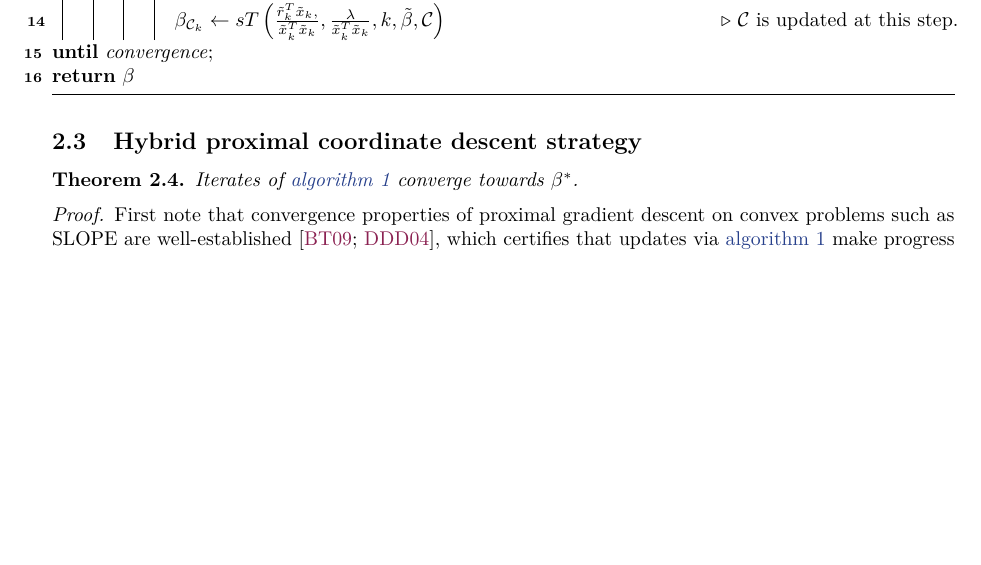
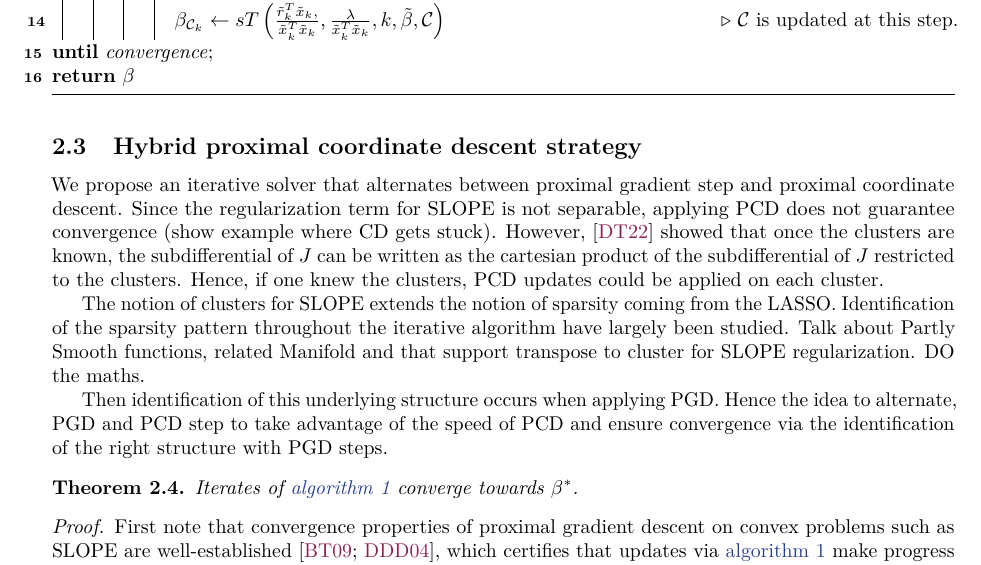
Before and after one commit to jolars/slopecd, a LaTeX paper (tex/slopecd.tex, which reads tex/theory.tex): part of page 6 of 6 before the commit and part of page 6 of 7 after it, cut so that both start at the same text, the shorter picture padded with empty space. Compiled offline with pdfLaTeX.

Commit message:
starting writing

```diff
--- a/tex/theory.tex
+++ b/tex/theory.tex
@@ -260,6 +260,18 @@ In \cref{fig:slope-thresholding}, we visualize the operator.
 
 \subsection{Hybrid proximal coordinate descent strategy}
 
+We propose an iterative solver that alternates between proximal gradient step and proximal coordinate descent.
+Since the regularization term for SLOPE is not separable, applying PCD does not guarantee convergence (show example where CD gets stuck).
+However, \cite{dupuis2021} showed that once the clusters are known, the subdifferential of $J$ can be written as the cartesian product of the subdifferential of $J$ restricted to the clusters.
+Hence, if one knew the clusters, PCD updates could be applied on each cluster.
+
+The notion of clusters for SLOPE extends the notion of sparsity coming from the LASSO.
+Identification of the sparsity pattern throughout the iterative algorithm have largely been studied.
+Talk about Partly Smooth functions, related Manifold and that support transpose to cluster for SLOPE regularization. DO the maths.
+
+Then identification of this underlying structure occurs when applying PGD.
+Hence the idea to alternate, PGD and PCD step to take advantage of the speed of PCD and ensure convergence via the identification of the right structure with PGD steps.
+
 \begin{algorithm}[tb]
   \SetKwInOut{Init}{init}
   \SetKwInOut{Input}{input}
```
Also changed, not shown: tex/slopecd.bib (+14 -0 lines).
